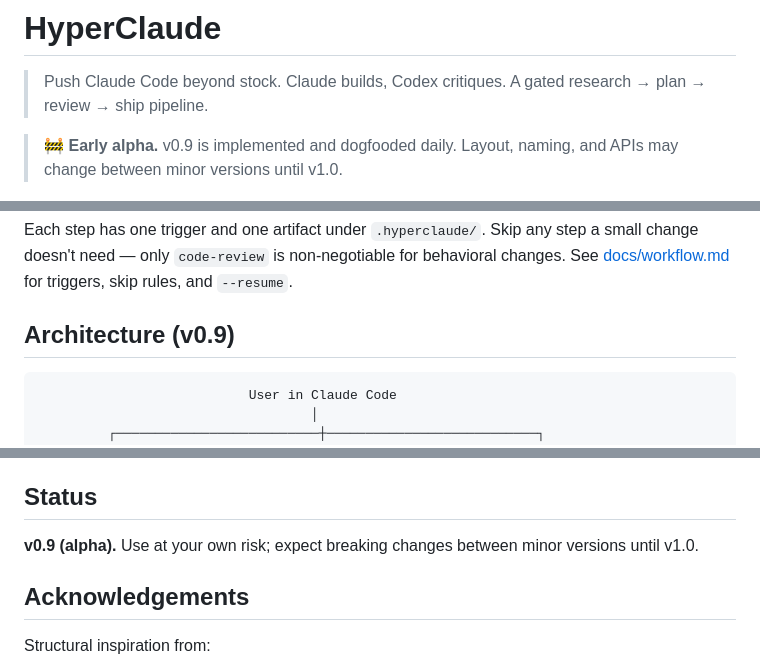
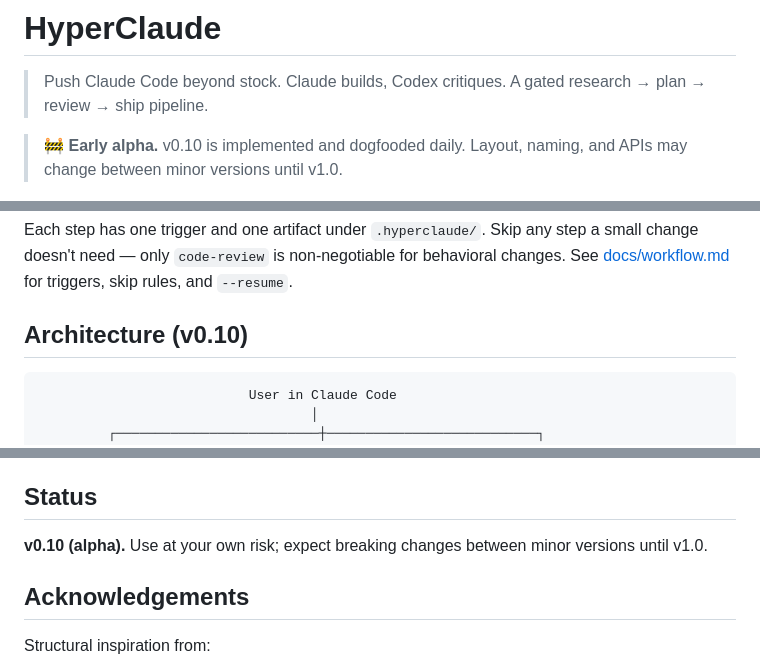
Before and after one commit to zeikar/hyperclaude, a Markdown page: README.md, 3 parts joined by grey strips. Rendered like a GitHub page.

Commit message:
docs(readme): sync version text v0.9 → v0.10

````diff
--- a/README.md
+++ b/README.md
@@ -3,7 +3,7 @@
 > Push Claude Code beyond stock. Claude builds, Codex critiques.
 > A gated research → plan → review → ship pipeline.
 
-> 🚧 **Early alpha.** v0.9 is implemented and dogfooded daily. Layout, naming, and APIs may change between minor versions until v1.0.
+> 🚧 **Early alpha.** v0.10 is implemented and dogfooded daily. Layout, naming, and APIs may change between minor versions until v1.0.
 
 ![Claude builds, Codex critiques](assets/hero.png)
 
@@ -28,7 +28,7 @@ research → plan → plan-review → implement → code-review → docs-sync
 
 Each step has one trigger and one artifact under `.hyperclaude/`. Skip any step a small change doesn't need — only `code-review` is non-negotiable for behavioral changes. See [docs/workflow.md](docs/workflow.md) for triggers, skip rules, and `--resume`.
 
-## Architecture (v0.9)
+## Architecture (v0.10)
 
 ```
                            User in Claude Code
@@ -177,7 +177,7 @@ Zero npm dependencies. Node 18+ stdlib only.
 
 ## Status
 
-**v0.9 (alpha).** Use at your own risk; expect breaking changes between minor versions until v1.0.
+**v0.10 (alpha).** Use at your own risk; expect breaking changes between minor versions until v1.0.
 
 ## Acknowledgements
 
````
